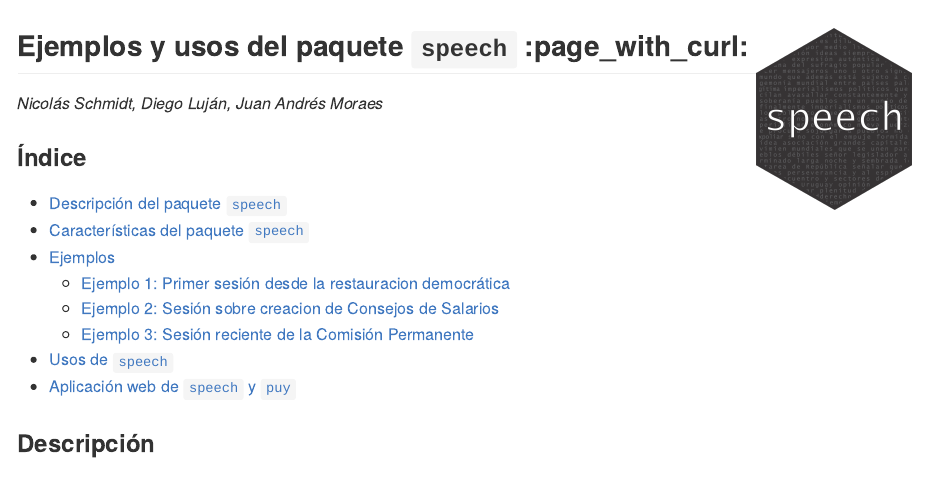
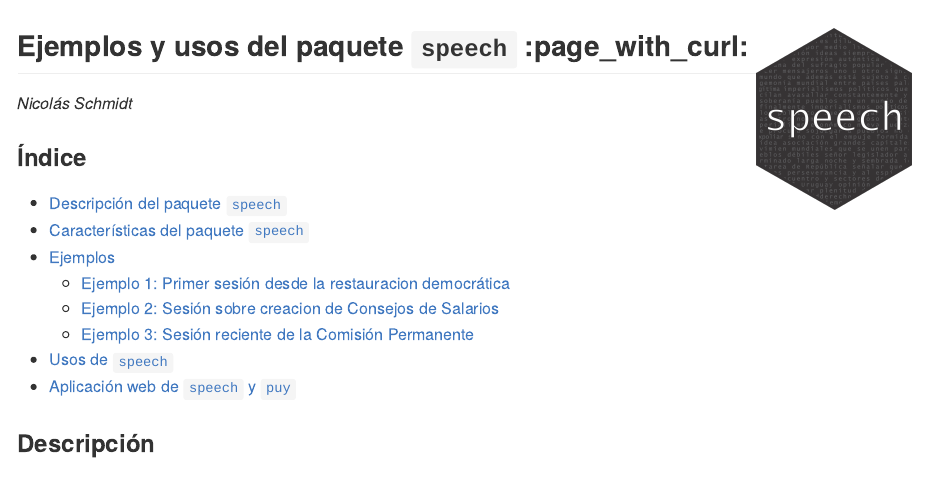
Before and after one commit to Nicolas-Schmidt/speech-ejemplos, an R Markdown document (README.Rmd): the page in a window 1100 px wide, from its top. The pictures show the output file README.md that the author committed with the source, drawn offline in the style of GitHub; long lines of code are wrapped.

Commit message:
example_icon2-0-98_o0

```diff
--- a/README.Rmd
+++ b/README.Rmd
@@ -14,7 +14,7 @@ knitr::opts_chunk$set(
 
 ## Ejemplos y usos del paquete `speech` :page_with_curl: <img src='figures/logo.png' align="right" height="180" />
 
-_Nicolás Schmidt, Diego Luján, Juan Andrés Moraes_
+_Nicolás Schmidt_
 
 
 ### Índice
```
Also changed, not shown: README.md.
